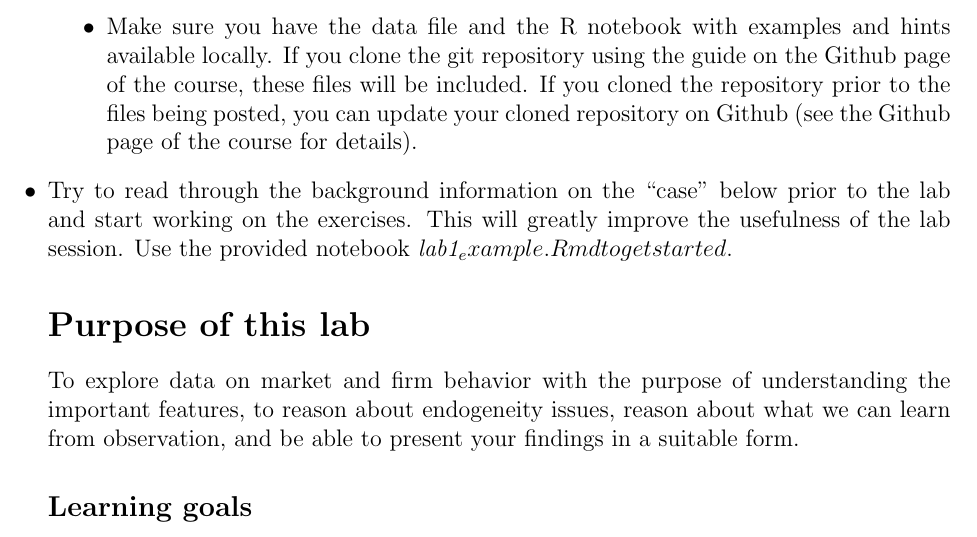
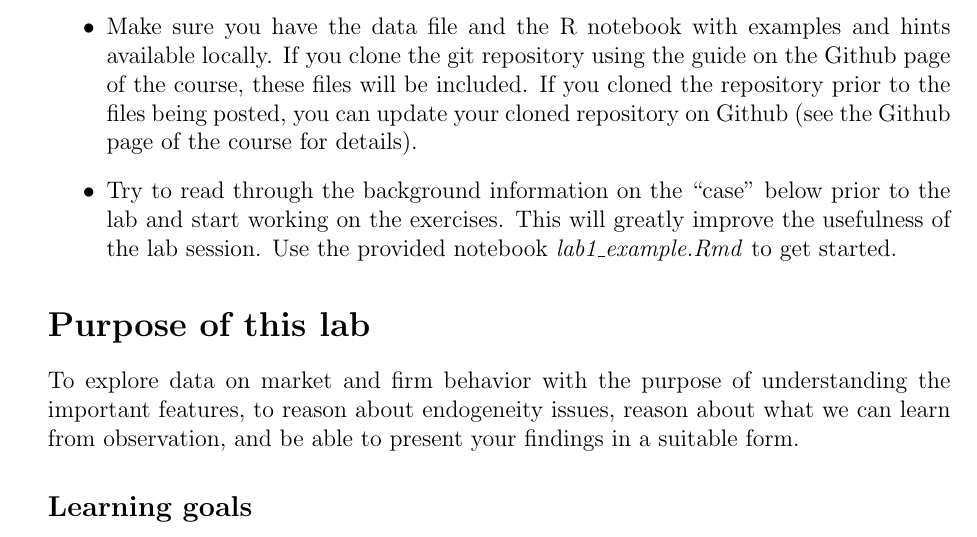
Before and after one commit to ECN431/2018, a LaTeX document (lab1/lab1.tex): part of page 1 of 4, cut so that both start at the same text. The pictures show the PDF file lab1/lab1.pdf that the author committed with the source.

Commit message:
Update README Update instructions for lab 1

```diff
--- a/lab1/lab1.tex
+++ b/lab1/lab1.tex
@@ -18,7 +18,7 @@
 \begin{itemize}
 \item Make sure you have access to R on your laptop with necessary packages -- you can find a helpful guide for this on the GitHub page for the course.
 \item Make sure you have the data file and the R notebook with examples and hints available locally. If you clone the git repository using the guide on the Github page of the course, these files will be included. If you cloned the repository prior to the files being posted, you can update your cloned repository on Github (see the Github page of the course for details).
-\item Try to read through the background information on the ``case'' below prior to the lab and start working on the exercises. This will greatly improve the usefulness of the lab session. Use the provided notebook \emph{lab1_example.Rmd} to get started.
+\item Try to read through the background information on the ``case'' below prior to the lab and start working on the exercises. This will greatly improve the usefulness of the lab session. Use the provided notebook \emph{lab1\_example.Rmd} to get started.
 \end{itemize}
 
 \section*{Purpose of this lab}
```
Also changed, not shown: README.md, lab1/lab1.pdf, 1 other file.
